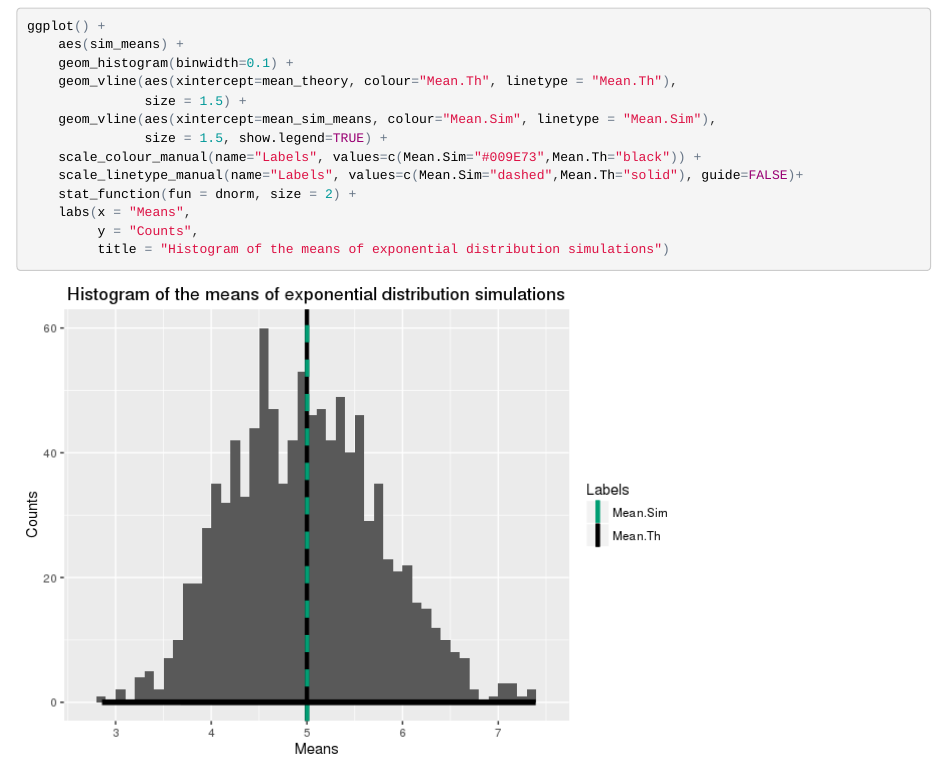
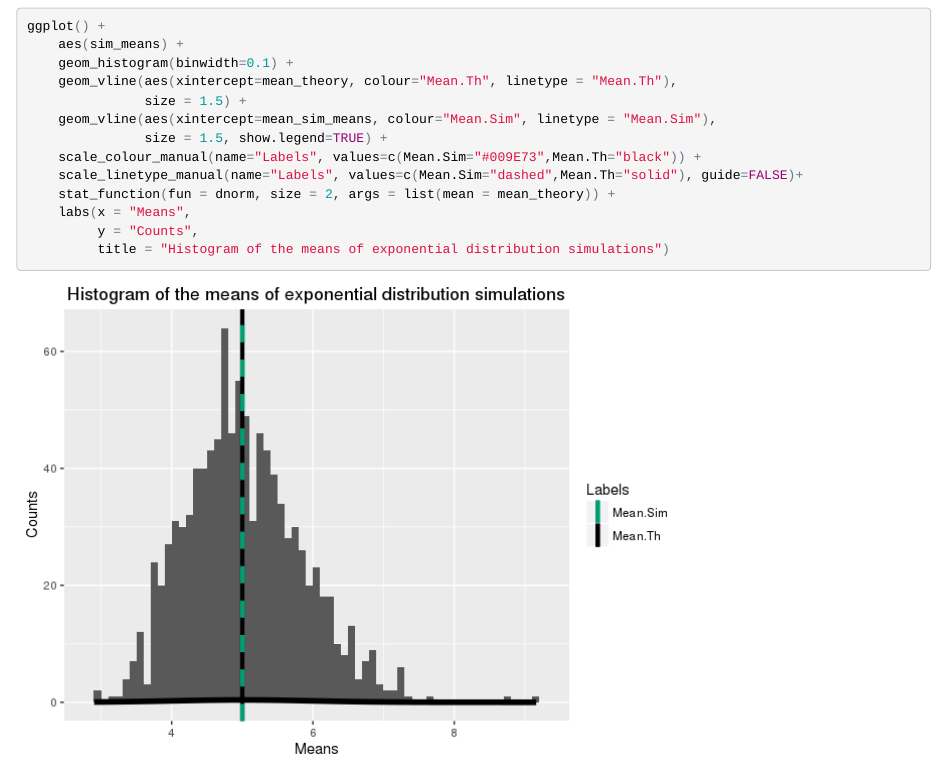
Before and after one commit to marchdf/StatInf1, an R Markdown document (expo_clt.Rmd): the page in a window 1100 px wide, from 1710 px down. The pictures show the output file expo_clt.html that the author committed with the source, opened offline.

Commit message:
Adding the normal distribution

```diff
--- a/expo_clt.Rmd
+++ b/expo_clt.Rmd
@@ -80,7 +80,7 @@ ggplot() +
                size = 1.5, show.legend=TRUE) +
     scale_colour_manual(name="Labels", values=c(Mean.Sim="#009E73",Mean.Th="black")) +
     scale_linetype_manual(name="Labels", values=c(Mean.Sim="dashed",Mean.Th="solid"), guide=FALSE)+
-    stat_function(fun = dnorm, size = 2) +
+    stat_function(fun = dnorm, size = 2, args = list(mean = mean_theory)) +
     labs(x = "Means",
          y = "Counts",
          title = "Histogram of the means of exponential distribution simulations")
```
Also changed, not shown: expo_clt.html, expo_clt.md, expo_clt_files/figure-html/histogram of means with normal-1.png, expo_clt_files/figure-html/histogram of means-1.png.
